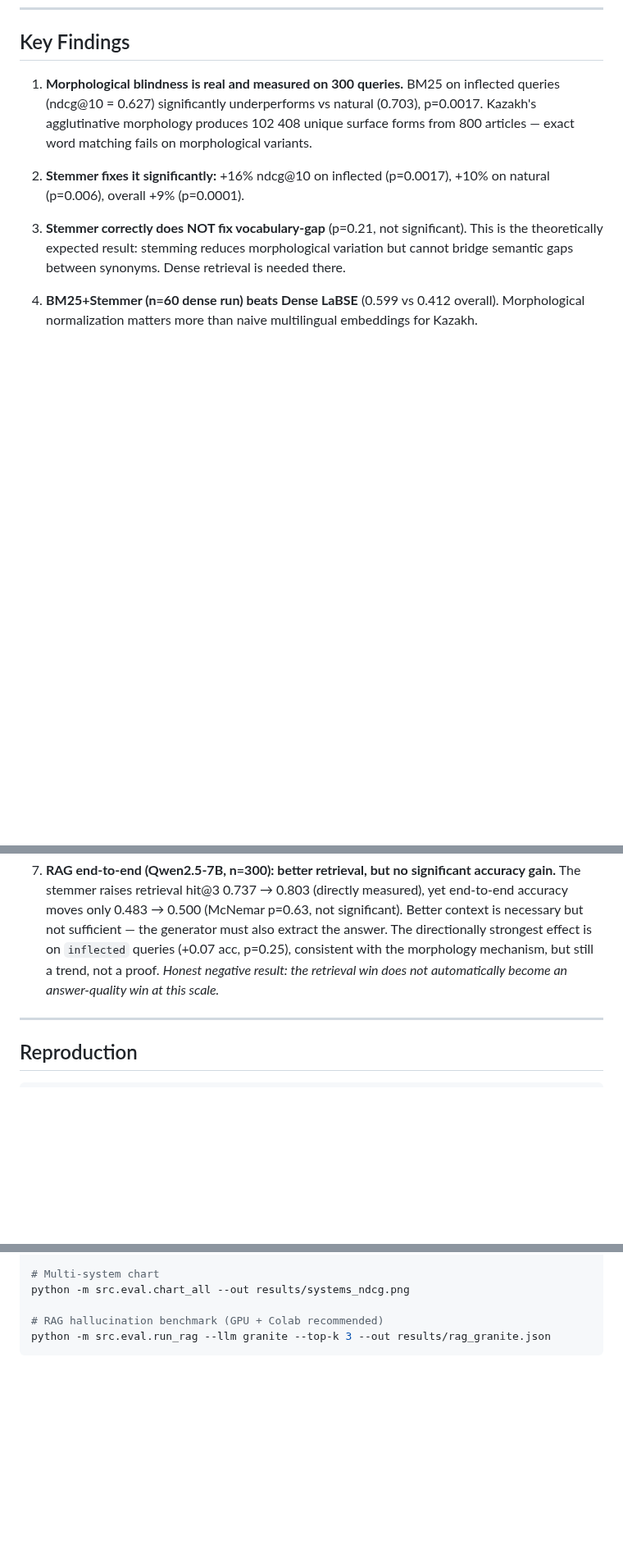
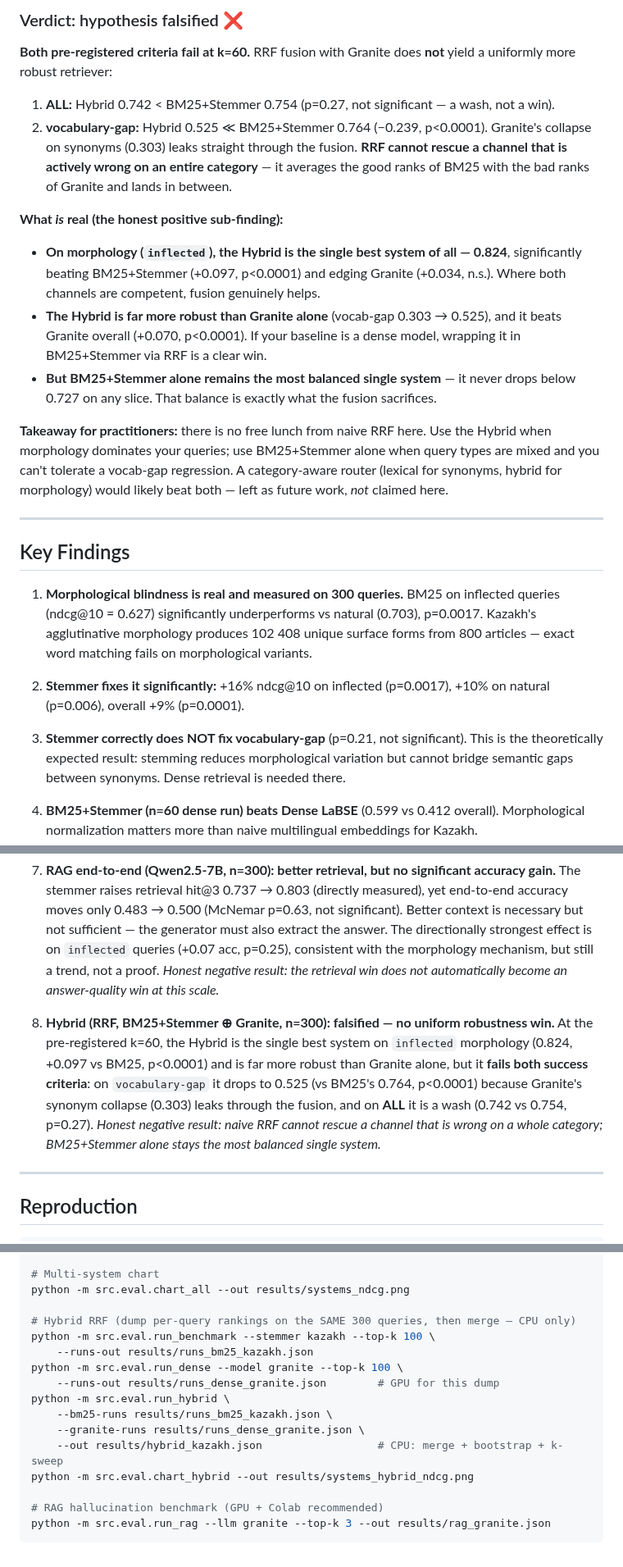
Before and after one commit to Tim2190/Kaz-RAG-search-benchmark, a Markdown page: results/RESULTS.md, 3 parts joined by grey strips. Shown at 82% size. Rendered like a GitHub page; blank space fills up the shorter version.

````diff
--- a/results/RESULTS.md
+++ b/results/RESULTS.md
@@ -161,3 +211,33 @@ for reference, but we no longer draw a statistical claim from them.
+### Verdict: hypothesis falsified ❌
+
+**Both pre-registered criteria fail at k=60.** RRF fusion with Granite does **not** yield a
+uniformly more robust retriever:
+
+1. **ALL:** Hybrid 0.742 < BM25+Stemmer 0.754 (p=0.27, not significant — a wash, not a win).
+2. **vocabulary-gap:** Hybrid 0.525 ≪ BM25+Stemmer 0.764 (−0.239, p<0.0001). Granite's
+   collapse on synonyms (0.303) leaks straight through the fusion. **RRF cannot rescue a
+   channel that is actively wrong on an entire category** — it averages the good ranks of
+   BM25 with the bad ranks of Granite and lands in between.
+
+**What *is* real (the honest positive sub-finding):**
+
+- **On morphology (`inflected`), the Hybrid is the single best system of all — 0.824**,
+  significantly beating BM25+Stemmer (+0.097, p<0.0001) and edging Granite (+0.034, n.s.).
+  Where both channels are competent, fusion genuinely helps.
+- **The Hybrid is far more robust than Granite alone** (vocab-gap 0.303 → 0.525), and it
+  beats Granite overall (+0.070, p<0.0001). If your baseline is a dense model, wrapping it
+  in BM25+Stemmer via RRF is a clear win.
+- **But BM25+Stemmer alone remains the most balanced single system** — it never drops below
+  0.727 on any slice. That balance is exactly what the fusion sacrifices.
+
+**Takeaway for practitioners:** there is no free lunch from naive RRF here. Use the Hybrid
+when morphology dominates your queries; use BM25+Stemmer alone when query types are mixed
+and you can't tolerate a vocab-gap regression. A category-aware router (lexical for
+synonyms, hybrid for morphology) would likely beat both — left as future work, *not*
+claimed here.
+
+---
+
 ## Key Findings
 
 1. **Morphological blindness is real and measured on 300 queries.** BM25 on inflected
@@ -191,6 +271,15 @@ for reference, but we no longer draw a statistical claim from them.
    negative result: the retrieval win does not automatically become an answer-quality win
    at this scale.*
 
+7. **Hybrid (RRF, BM25+Stemmer ⊕ Granite, n=300): falsified — no uniform robustness win.**
+   At the pre-registered k=60, the Hybrid is the single best system on `inflected`
+   morphology (0.824, +0.097 vs BM25, p<0.0001) and is far more robust than Granite alone,
+   but it **fails both success criteria**: on `vocabulary-gap` it drops to 0.525 (vs BM25's
+   0.764, p<0.0001) because Granite's synonym collapse (0.303) leaks through the fusion, and
+   on **ALL** it is a wash (0.742 vs 0.754, p=0.27). *Honest negative result: naive RRF
+   cannot rescue a channel that is wrong on a whole category; BM25+Stemmer alone stays the
+   most balanced single system.*
+
 ---
 
 ## Reproduction
@@ -211,6 +300,17 @@ python -m src.eval.run_dense --model e5      --out results/dense_e5.json
 # Multi-system chart
 python -m src.eval.chart_all --out results/systems_ndcg.png
 
+# Hybrid RRF (dump per-query rankings on the SAME 300 queries, then merge — CPU only)
+python -m src.eval.run_benchmark --stemmer kazakh --top-k 100 \
+    --runs-out results/runs_bm25_kazakh.json
+python -m src.eval.run_dense --model granite --top-k 100 \
+    --runs-out results/runs_dense_granite.json        # GPU for this dump
+python -m src.eval.run_hybrid \
+    --bm25-runs results/runs_bm25_kazakh.json \
+    --granite-runs results/runs_dense_granite.json \
+    --out results/hybrid_kazakh.json                  # CPU: merge + bootstrap + k-sweep
+python -m src.eval.chart_hybrid --out results/systems_hybrid_ndcg.png
+
 # RAG hallucination benchmark (GPU + Colab recommended)
 python -m src.eval.run_rag --llm granite --top-k 3 --out results/rag_granite.json
 ```
````
Also changed, not shown: other parts of results/RESULTS.md (+50 -0 lines), results/systems_hybrid_ndcg.png (added), 3 other files.
